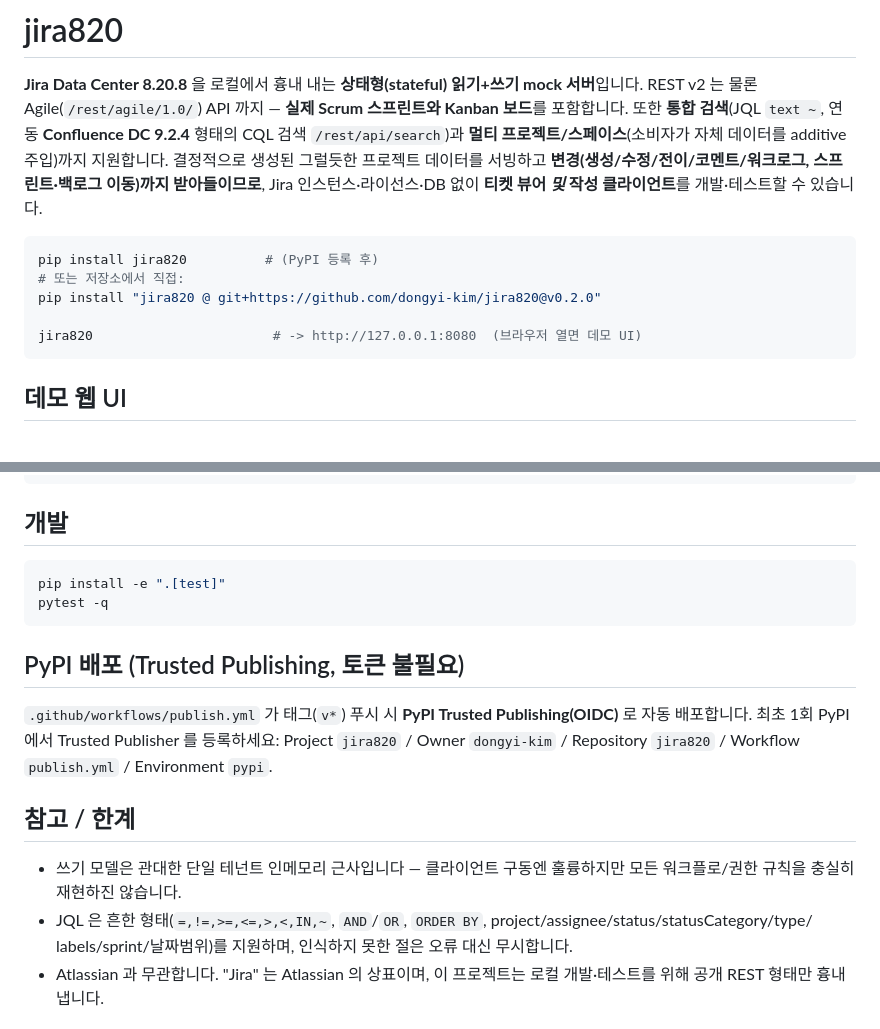
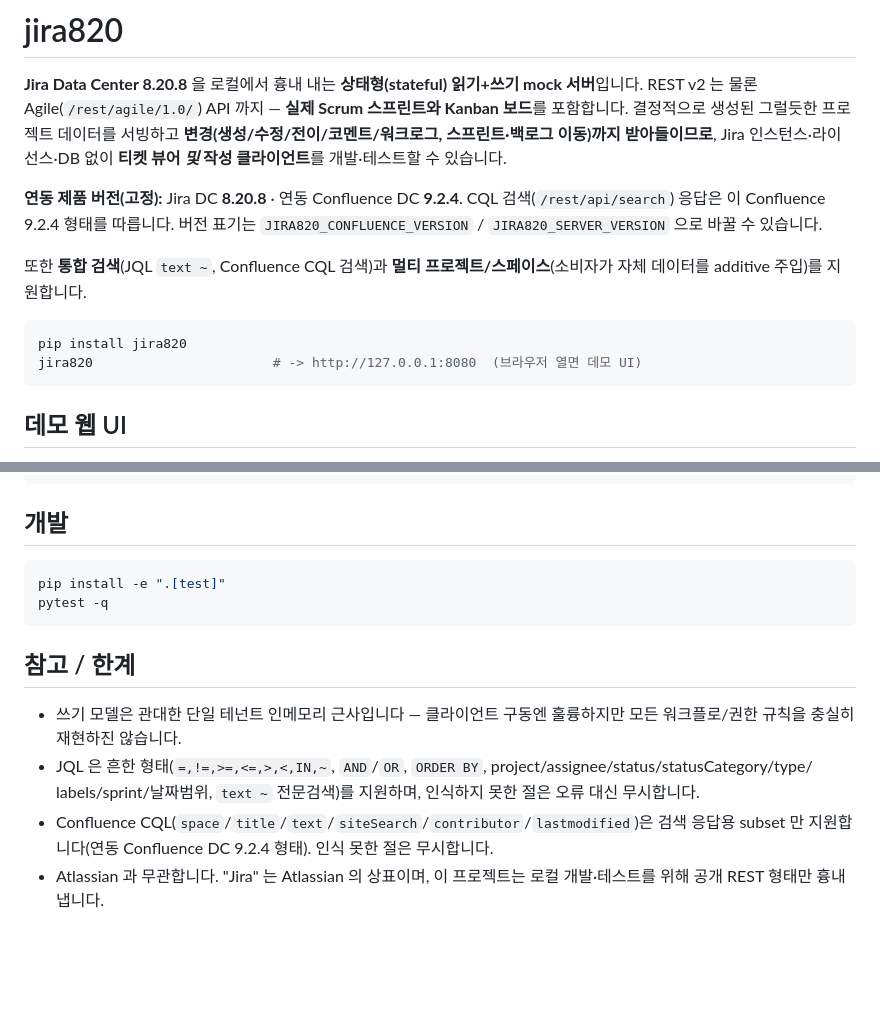
Before and after one commit to dongyi-kim/jira820, a Markdown page: README.md, 2 parts joined by grey strips. Rendered like a GitHub page; blank space fills up the shorter version.

Commit message:
docs: 연동 Confluence 9.2.4 버전 명시 + README 에서 PyPI 배포 섹션 제거
Co-Authored-By: Claude Opus 4.8 <noreply@anthropic.com>

````diff
--- a/README.md
+++ b/README.md
@@ -2,16 +2,18 @@
 
 **Jira Data Center 8.20.8** 을 로컬에서 흉내 내는 **상태형(stateful) 읽기+쓰기 mock 서버**입니다.
 REST v2 는 물론 Agile(`/rest/agile/1.0/`) API 까지 — **실제 Scrum 스프린트와 Kanban 보드**를 포함합니다.
-또한 **통합 검색**(JQL `text ~`, 연동 **Confluence DC 9.2.4** 형태의 CQL 검색 `/rest/api/search`)과
-**멀티 프로젝트/스페이스**(소비자가 자체 데이터를 additive 주입)까지 지원합니다.
 결정적으로 생성된 그럴듯한 프로젝트 데이터를 서빙하고 **변경(생성/수정/전이/코멘트/워크로그, 스프린트·백로그
 이동)까지 받아들이므로**, Jira 인스턴스·라이선스·DB 없이 **티켓 뷰어 *및* 작성 클라이언트**를 개발·테스트할 수 있습니다.
 
+**연동 제품 버전(고정):** Jira DC **8.20.8** · 연동 Confluence DC **9.2.4**.
+CQL 검색(`/rest/api/search`) 응답은 이 Confluence 9.2.4 형태를 따릅니다.
+버전 표기는 `JIRA820_CONFLUENCE_VERSION` / `JIRA820_SERVER_VERSION` 으로 바꿀 수 있습니다.
+
+또한 **통합 검색**(JQL `text ~`, Confluence CQL 검색)과 **멀티 프로젝트/스페이스**(소비자가 자체
+데이터를 additive 주입)를 지원합니다.
+
 ```bash
-pip install jira820          # (PyPI 등록 후)
-# 또는 저장소에서 직접:
-pip install "jira820 @ git+https://github.com/dongyi-kim/jira820@v0.2.0"
-
+pip install jira820
 jira820                       # -> http://127.0.0.1:8080  (브라우저 열면 데모 UI)
 ```
 
@@ -132,18 +134,14 @@ pip install -e ".[test]"
 pytest -q
 ```
 
-## PyPI 배포 (Trusted Publishing, 토큰 불필요)
-
-`.github/workflows/publish.yml` 가 태그(`v*`) 푸시 시 **PyPI Trusted Publishing(OIDC)** 로 자동 배포합니다.
-최초 1회 PyPI 에서 Trusted Publisher 를 등록하세요: Project `jira820` / Owner `dongyi-kim` / Repository `jira820`
-/ Workflow `publish.yml` / Environment `pypi`.
-
 ## 참고 / 한계
 
 - 쓰기 모델은 관대한 단일 테넌트 인메모리 근사입니다 — 클라이언트 구동엔 훌륭하지만 모든 워크플로/권한 규칙을
   충실히 재현하진 않습니다.
 - JQL 은 흔한 형태(`=,!=,>=,<=,>,<,IN,~`, `AND`/`OR`, `ORDER BY`, project/assignee/status/statusCategory/type/
-  labels/sprint/날짜범위)를 지원하며, 인식하지 못한 절은 오류 대신 무시합니다.
+  labels/sprint/날짜범위, `text ~` 전문검색)를 지원하며, 인식하지 못한 절은 오류 대신 무시합니다.
+- Confluence CQL(`space`/`title`/`text`/`siteSearch`/`contributor`/`lastmodified`)은 검색 응답용 subset 만
+  지원합니다(연동 Confluence DC 9.2.4 형태). 인식 못한 절은 무시합니다.
 - Atlassian 과 무관합니다. "Jira" 는 Atlassian 의 상표이며, 이 프로젝트는 로컬 개발·테스트를 위해 공개 REST 형태만
   흉내 냅니다.
 
````
